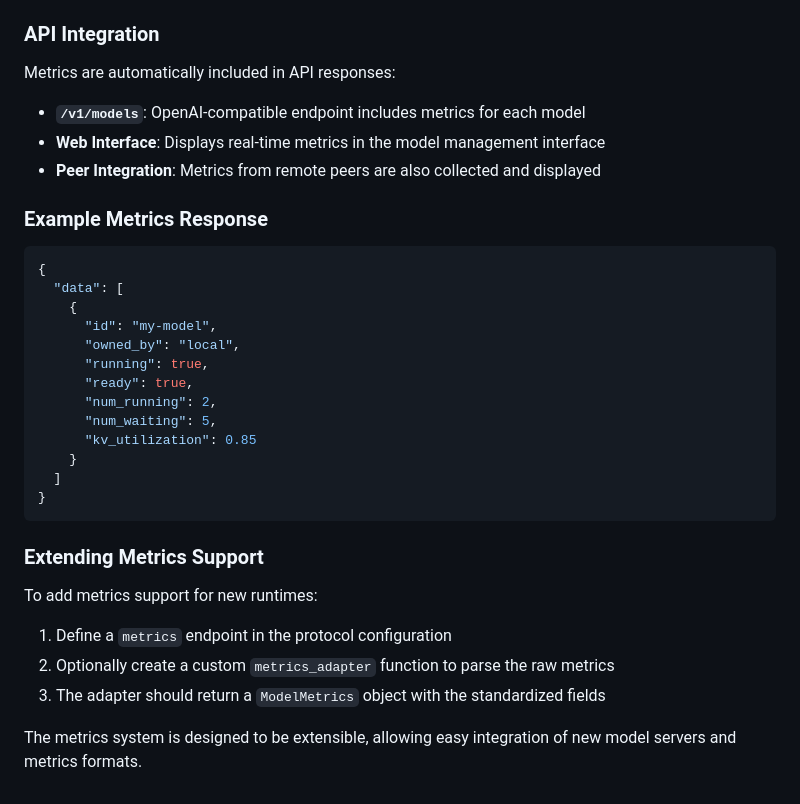
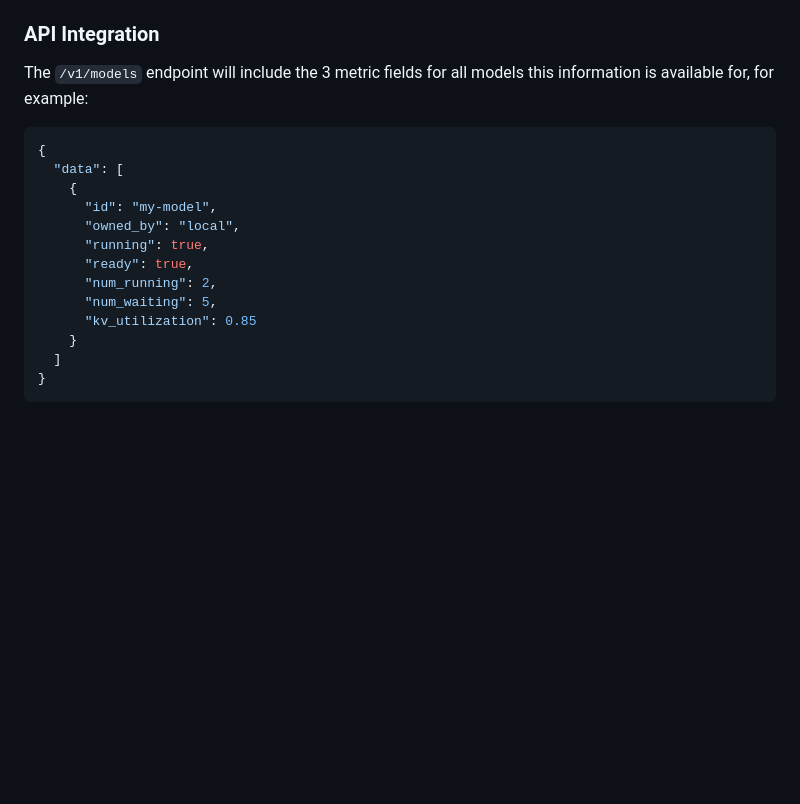
Before and after one commit to the-crypt-keeper/modelzoo, a Markdown page: README.md, the part around the change. Drawn GitHub-style; blank space fills up the shorter version.

Commit message:
docs: update README with simplified metrics documentation

````diff
--- a/README.md
+++ b/README.md
@@ -299,13 +299,7 @@ Currently, the system includes built-in support for:
 
 ### API Integration
 
-Metrics are automatically included in API responses:
-
-- **`/v1/models`**: OpenAI-compatible endpoint includes metrics for each model
-- **Web Interface**: Displays real-time metrics in the model management interface
-- **Peer Integration**: Metrics from remote peers are also collected and displayed
-
-### Example Metrics Response
+The `/v1/models` endpoint will include the 3 metric fields for all models this information is available for, for example:
 
 ```json
 {
@@ -322,13 +316,3 @@ Metrics are automatically included in API responses:
   ]
 }
 ```
-
-### Extending Metrics Support
-
-To add metrics support for new runtimes:
-
-1. Define a `metrics` endpoint in the protocol configuration
-2. Optionally create a custom `metrics_adapter` function to parse the raw metrics
-3. The adapter should return a `ModelMetrics` object with the standardized fields
-
-The metrics system is designed to be extensible, allowing easy integration of new model servers and metrics formats.
````
